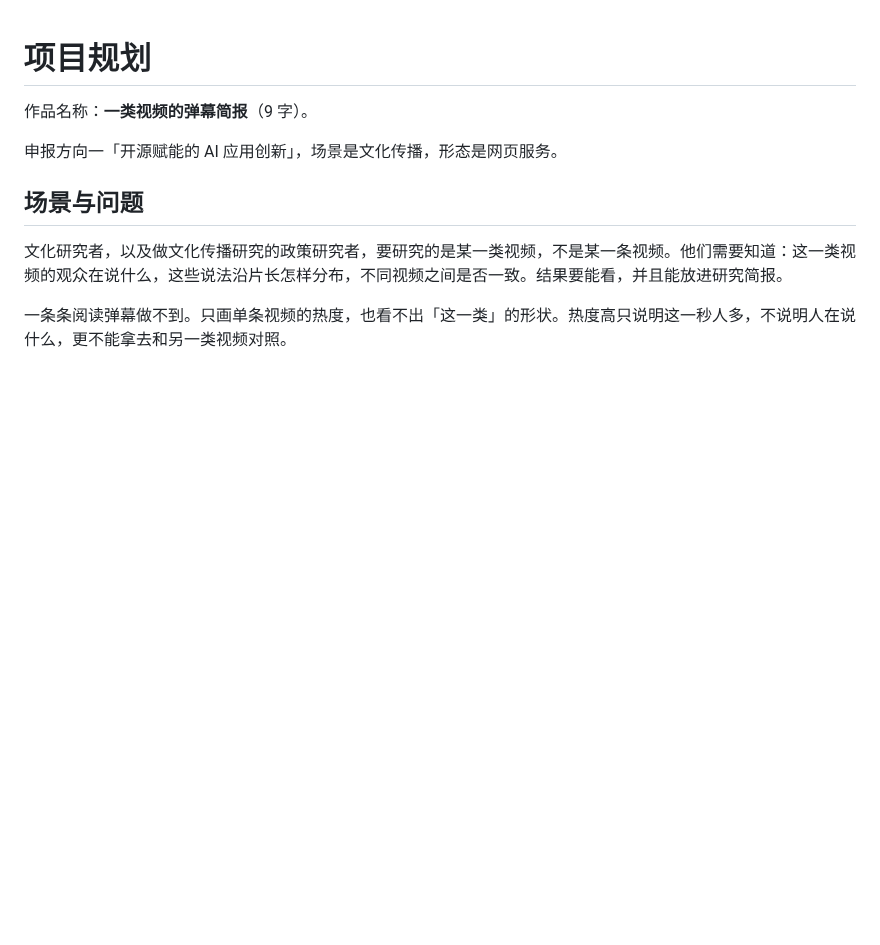
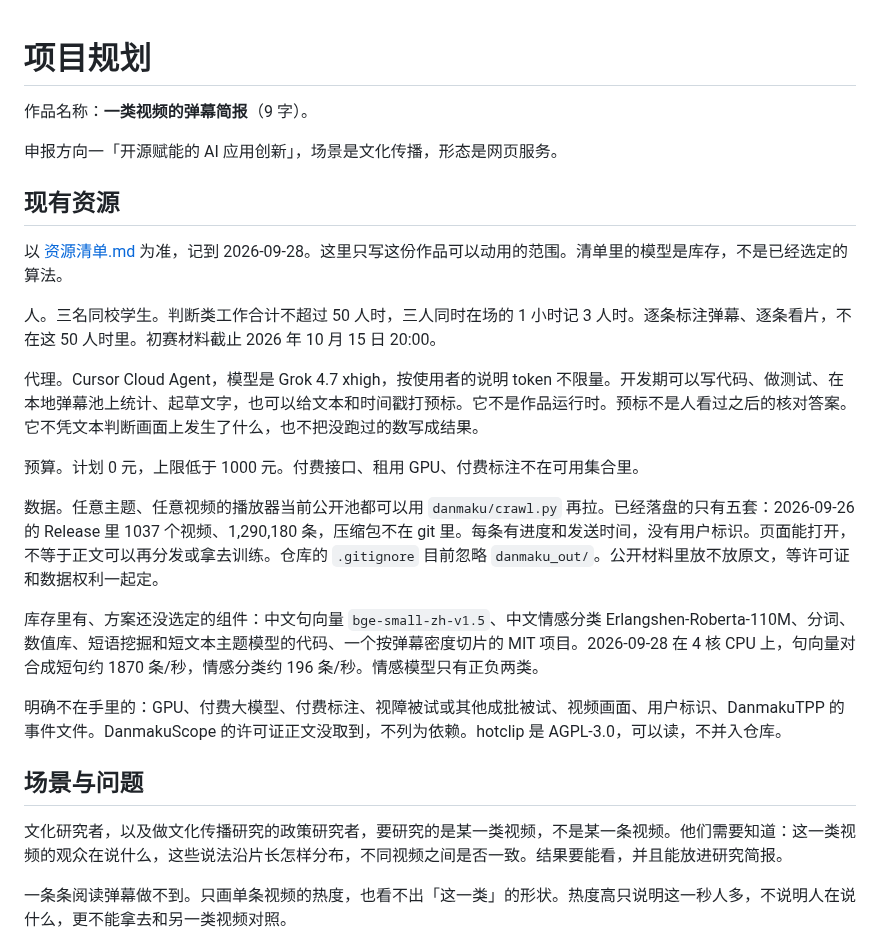
Before and after one commit to DireSabbath/aicomp-2026-tracks, a Markdown page: 项目规划.md, the part around the change. Rendered like a GitHub page; blank space fills up the shorter version.

Commit message:
在规划开头写明现有资源，并记下两个模型的合成句速度。
库存里的模型还不是已经选定的算法。

Co-authored-by: DireSabbath <tianchenma183@gmail.com>

```diff
--- a/项目规划.md
+++ b/项目规划.md
@@ -3,6 +3,22 @@
 作品名称：**一类视频的弹幕简报**（9 字）。
 
 申报方向一「开源赋能的 AI 应用创新」，场景是文化传播，形态是网页服务。
+
+## 现有资源
+
+以 [资源清单.md](资源清单.md) 为准，记到 2026-09-28。这里只写这份作品可以动用的范围。清单里的模型是库存，不是已经选定的算法。
+
+人。三名同校学生。判断类工作合计不超过 50 人时，三人同时在场的 1 小时记 3 人时。逐条标注弹幕、逐条看片，不在这 50 人时里。初赛材料截止 2026 年 10 月 15 日 20:00。
+
+代理。Cursor Cloud Agent，模型是 Grok 4.7 xhigh，按使用者的说明 token 不限量。开发期可以写代码、做测试、在本地弹幕池上统计、起草文字，也可以给文本和时间戳打预标。它不是作品运行时。预标不是人看过之后的核对答案。它不凭文本判断画面上发生了什么，也不把没跑过的数写成结果。
+
+预算。计划 0 元，上限低于 1000 元。付费接口、租用 GPU、付费标注不在可用集合里。
+
+数据。任意主题、任意视频的播放器当前公开池都可以用 `danmaku/crawl.py` 再拉。已经落盘的只有五套：2026-09-26 的 Release 里 1037 个视频、1,290,180 条，压缩包不在 git 里。每条有进度和发送时间，没有用户标识。页面能打开，不等于正文可以再分发或拿去训练。仓库的 `.gitignore` 目前忽略 `danmaku_out/`。公开材料里放不放原文，等许可证和数据权利一起定。
+
+库存里有、方案还没选定的组件：中文句向量 `bge-small-zh-v1.5`、中文情感分类 Erlangshen-Roberta-110M、分词、数值库、短语挖掘和短文本主题模型的代码、一个按弹幕密度切片的 MIT 项目。2026-09-28 在 4 核 CPU 上，句向量对合成短句约 1870 条/秒，情感分类约 196 条/秒。情感模型只有正负两类。
+
+明确不在手里的：GPU、付费大模型、付费标注、视障被试或其他成批被试、视频画面、用户标识、DanmakuTPP 的事件文件。DanmakuScope 的许可证正文没取到，不列为依赖。hotclip 是 AGPL-3.0，可以读，不并入仓库。
 
 ## 场景与问题
 
```
Also changed, not shown: 资源清单.md (+2 -0 lines).
